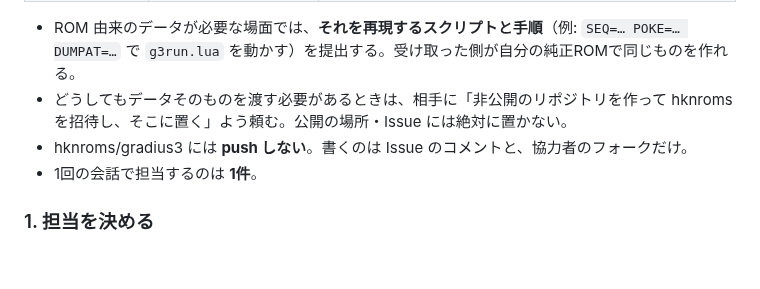
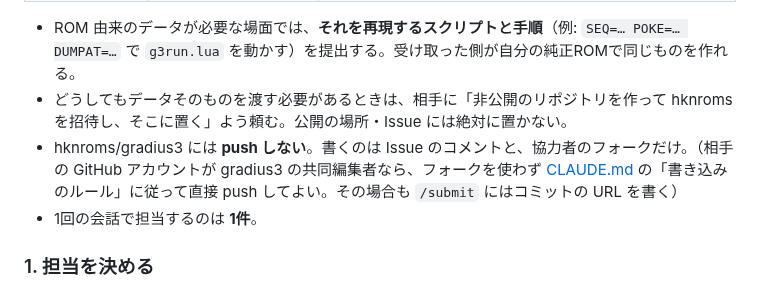
Before and after one commit to alamone/gradius3, a Markdown page: COLLAB.md, the part around the change. Drawn GitHub-style; blank space fills up the shorter version.

```diff
--- a/COLLAB.md
+++ b/COLLAB.md
@@ -35,7 +35,7 @@
 
 - ROM 由来のデータが必要な場面では、**それを再現するスクリプトと手順**（例: `SEQ=… POKE=… DUMPAT=…` で `g3run.lua` を動かす）を提出する。受け取った側が自分の純正ROMで同じものを作れる。
 - どうしてもデータそのものを渡す必要があるときは、相手に「非公開のリポジトリを作って hknroms を招待し、そこに置く」よう頼む。公開の場所・Issue には絶対に置かない。
-- hknroms/gradius3 には **push しない**。書くのは Issue のコメントと、協力者のフォークだけ。
+- hknroms/gradius3 には **push しない**。書くのは Issue のコメントと、協力者のフォークだけ。（相手の GitHub アカウントが gradius3 の共同編集者なら、フォークを使わず [CLAUDE.md](CLAUDE.md) の「書き込みのルール」に従って直接 push してよい。その場合も `/submit` にはコミットの URL を書く）
 - 1回の会話で担当するのは **1件**。
 
 ### 1. 担当を決める
```
Also changed, not shown: CLAUDE.md (+11 -2 lines).
